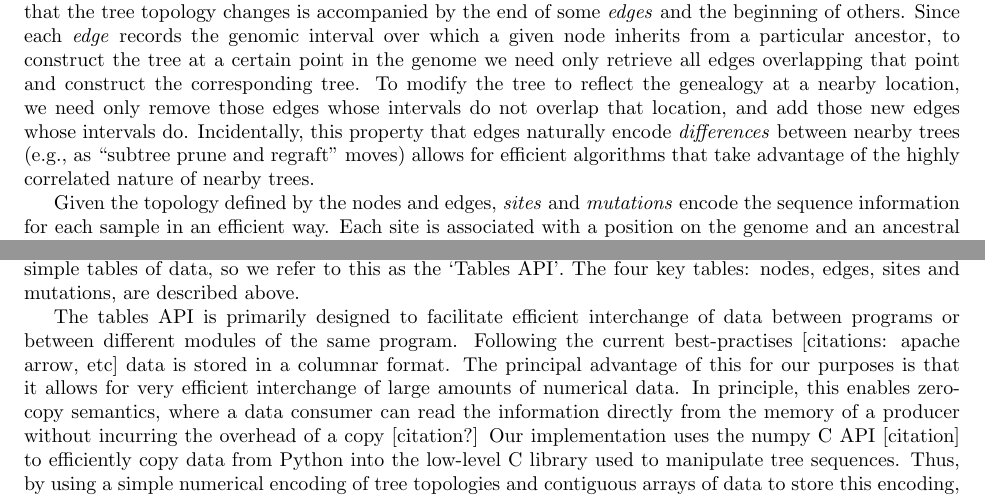
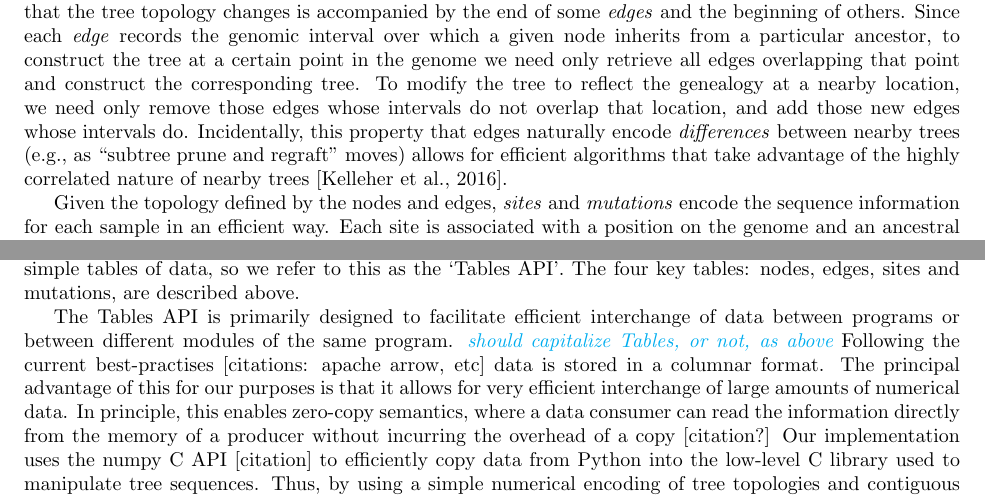
Before and after one commit to petrelharp/ftprime_ms, a LaTeX paper (forwards_paper.tex): two parts of pages 3 and 12 of 15, joined at a grey line, cut so that both start at the same text. Compiled offline with pdfLaTeX.

Commit message:
Add formatting comment

```diff
--- a/forwards_paper.tex
+++ b/forwards_paper.tex
@@ -264,7 +264,7 @@ and add those new edges whose intervals do.
 Incidentally, this property that edges naturally encode \emph{differences}
 between nearby trees (e.g., as ``subtree prune and regraft'' moves)
 allows for efficient algorithms that take advantage
-of the highly correlated nature of nearby trees.
+of the highly correlated nature of nearby trees~\citep{kelleher2016efficient}.
 
 Given the topology defined by the nodes and edges, \emph{sites} and \emph{mutations}
 encode the sequence information for each sample in an efficient way. Each site
@@ -782,8 +782,9 @@ are dedicated to tree sequence input and output using simple tables of data,
 so we refer to this as the `Tables API'.
 The four key tables: nodes, edges, sites and mutations, are described above.
 
-The tables API is primarily designed to facilitate efficient interchange of
+The Tables API is primarily designed to facilitate efficient interchange of
 data between programs or between different modules of the same program.
+\jda{should capitalize Tables, or not, as above}
 Following the current best-practises [citations: apache arrow, etc] data is stored
 in a columnar format.
 The principal advantage of this for our purposes is that it allows for very efficient
```
Also changed, not shown: forwards_paper.pdf.
